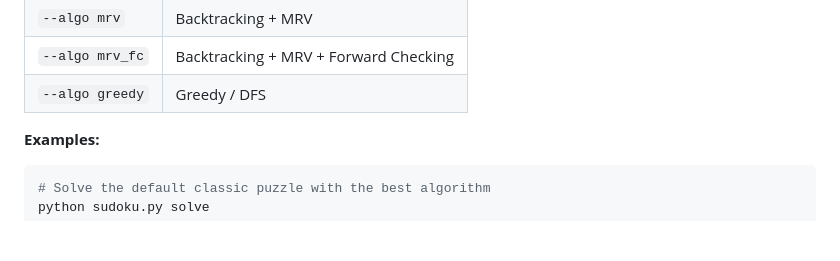
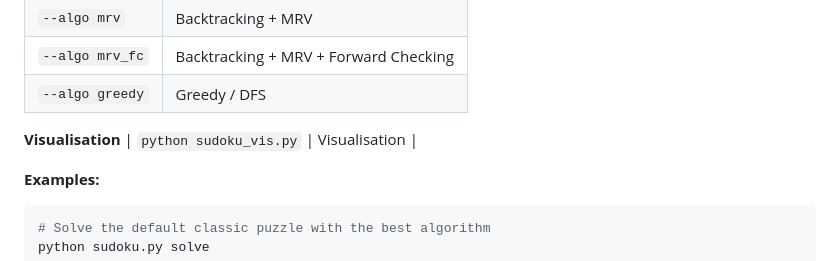
Before and after one commit to OrGreeM/Backtracking_Project, a Markdown page: sudoku/README_for_sudoku.md, the part around the change. Rendered like a GitHub page; blank space fills up the shorter version.

Commit message:
Add visualization instructions to README
Added a section for visualization instructions in README.

```diff
--- a/sudoku/README_for_sudoku.md
+++ b/sudoku/README_for_sudoku.md
@@ -63,6 +63,9 @@ python sudoku.py solve
 | `--algo mrv` | Backtracking + MRV |
 | `--algo mrv_fc` | Backtracking + MRV + Forward Checking |
 | `--algo greedy` | Greedy / DFS |
+
+**Visualisation**
+| `python sudoku_vis.py` | Visualisation |
 
 **Examples:**
 
```
